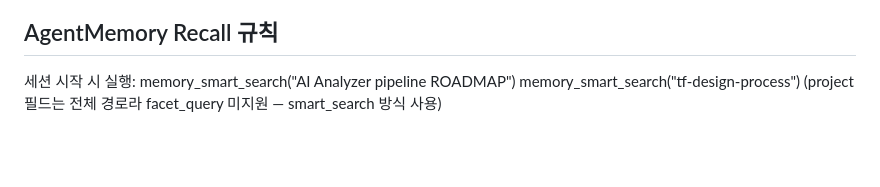
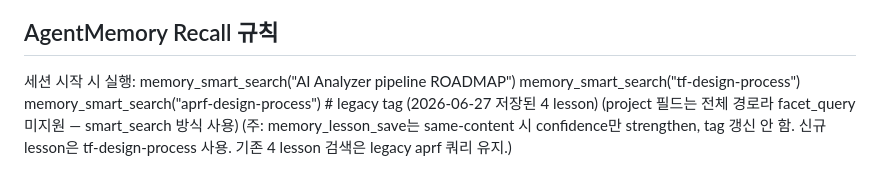
Before and after one commit to HwangatWork/AI-Analyzer, a Markdown page: CLAUDE.md, the part around the change. GitHub-like rendering; blank space fills up the shorter version.

Commit message:
fix: CLAUDE.md AgentMemory recall — legacy aprf-design-process 쿼리 복원
배경: memory_lesson_save는 same-content 시 confidence만 strengthen하고
tag 갱신은 하지 않는 것 확인됨 (action=strengthened 4건, tags 배열 불변).

40b8e69에서 aprf-design-process → tf-design-process로 검색어만 갱신했는데
4 기존 lesson은 여전히 aprf 태그 → tf 쿼리로 0 매칭 = recall 회귀.

해결: 두 검색어 모두 유지.
- tf-design-process: 미래 신규 lesson용
- aprf-design-process: 2026-06-27 저장된 legacy 4 lesson (불변)

Co-Authored-By: Claude Opus 4.7 (1M context) <noreply@anthropic.com>

```diff
--- a/CLAUDE.md
+++ b/CLAUDE.md
@@ -136,4 +136,7 @@ Fix: Read `hook_input["last_assistant_message"]` for Check1 (Evidence).
 세션 시작 시 실행:
   memory_smart_search("AI Analyzer pipeline ROADMAP")
   memory_smart_search("tf-design-process")
+  memory_smart_search("aprf-design-process")  # legacy tag (2026-06-27 저장된 4 lesson)
 (project 필드는 전체 경로라 facet_query 미지원 — smart_search 방식 사용)
+(주: memory_lesson_save는 same-content 시 confidence만 strengthen, tag 갱신 안 함.
+ 신규 lesson은 tf-design-process 사용. 기존 4 lesson 검색은 legacy aprf 쿼리 유지.)
```
